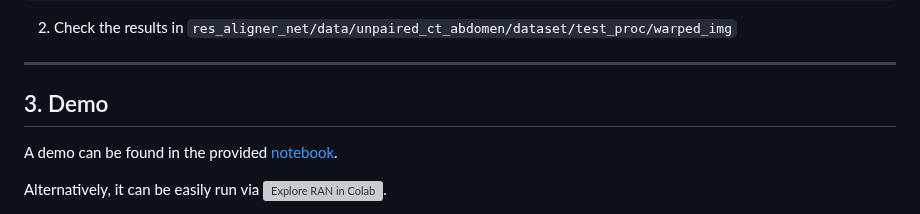
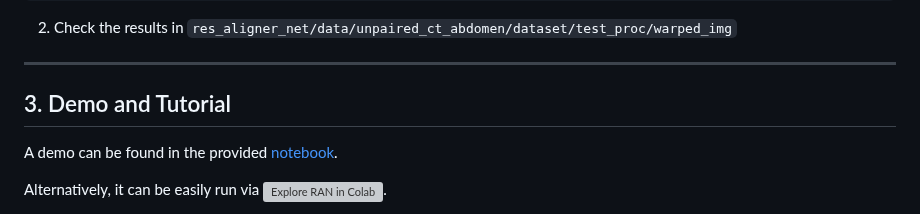
Before and after one commit to jianqingzheng/res_aligner_net, a Markdown page: README.md, the part around the change. Rendered like a GitHub page; grey boxes are pictures that could not be loaded.

````diff
--- a/README.md
+++ b/README.md
@@ -185,7 +185,7 @@ python main_infer.py --model_name RAN4 --data_name unpaired_ct_abdomen
 2. Check the results in ```res_aligner_net/data/unpaired_ct_abdomen/dataset/test_proc/warped_img```
 
 ---
-## 3. Demo ##
+## 3. Demo and Tutorial ##
 A demo can be found in the provided [notebook](https://github.com/jianqingzheng/res_aligner_net/blob/main/res_aligner_net.ipynb).
 
 Alternatively, it can be easily run via [![Explore RAN in Colab](https://colab.research.google.com/assets/colab-badge.svg)](https://colab.research.google.com/github/jianqingzheng/res_aligner_net/blob/main/res_aligner_net.ipynb).
````
